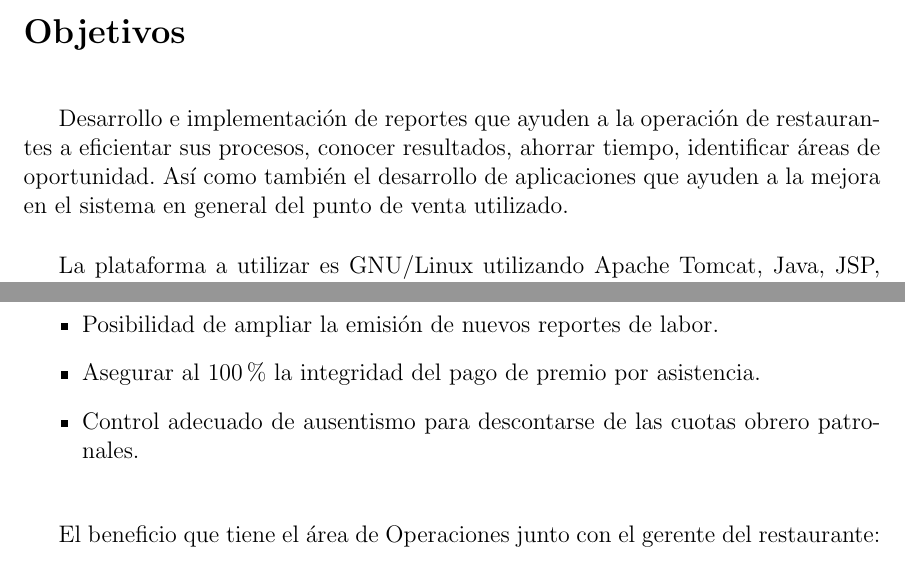
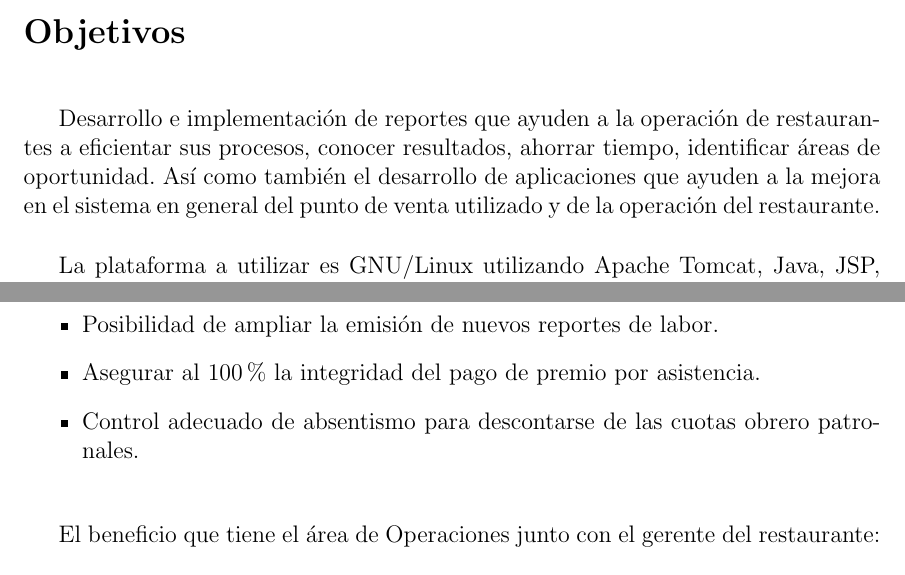
Before and after one commit to herrsergio/informe_actividades, a LaTeX thesis (master.tex, which reads introduccion.tex, resultados.tex): two parts of pages 5 and 46 of 53, joined at a grey line, cut so that both start at the same text. Compiled offline with pdfLaTeX.

Commit message:
Little changes

```diff
--- a/introduccion.tex
+++ b/introduccion.tex
@@ -26,6 +26,6 @@ Una de las actividades del área de Desarrollo de la Dirección de Sistemas, se
 \addcontentsline{toc}{section}{Objetivos}
 \label{sec:objetivosss}
 
-Desarrollo e implementación de reportes que ayuden a la operación de restaurantes a eficientar sus procesos, conocer resultados, ahorrar tiempo, identificar áreas de oportunidad. Así como también el desarrollo de aplicaciones que ayuden a la mejora en el sistema en general del punto de venta utilizado.
+Desarrollo e implementación de reportes que ayuden a la operación de restaurantes a eficientar sus procesos, conocer resultados, ahorrar tiempo, identificar áreas de oportunidad. Así como también el desarrollo de aplicaciones que ayuden a la mejora en el sistema en general del punto de venta utilizado y de la operación del restaurante.
 
 La plataforma a utilizar es GNU/Linux utilizando Apache Tomcat, Java, JSP, Perl, C, Bash, y otras herramientas de software libre.
--- a/resultados.tex
+++ b/resultados.tex
@@ -33,7 +33,7 @@ Actualmente el proyecto de control de asistencia mediante lector biométrico se
  \item Control de incapacidades y permisos del personal.
  \item Posibilidad de ampliar la emisión de nuevos reportes de labor.
  \item Asegurar al 100\% la integridad del pago de premio por asistencia.
- \item Control adecuado de ausentismo para descontarse de las cuotas obrero patronales.
+ \item Control adecuado de absentismo para descontarse de las cuotas obrero patronales.
 \end{itemize}
 
 El beneficio que tiene el área de Operaciones junto con el gerente del restaurante:
```
Also changed, not shown: resultados.tex (2 more changed lines).
